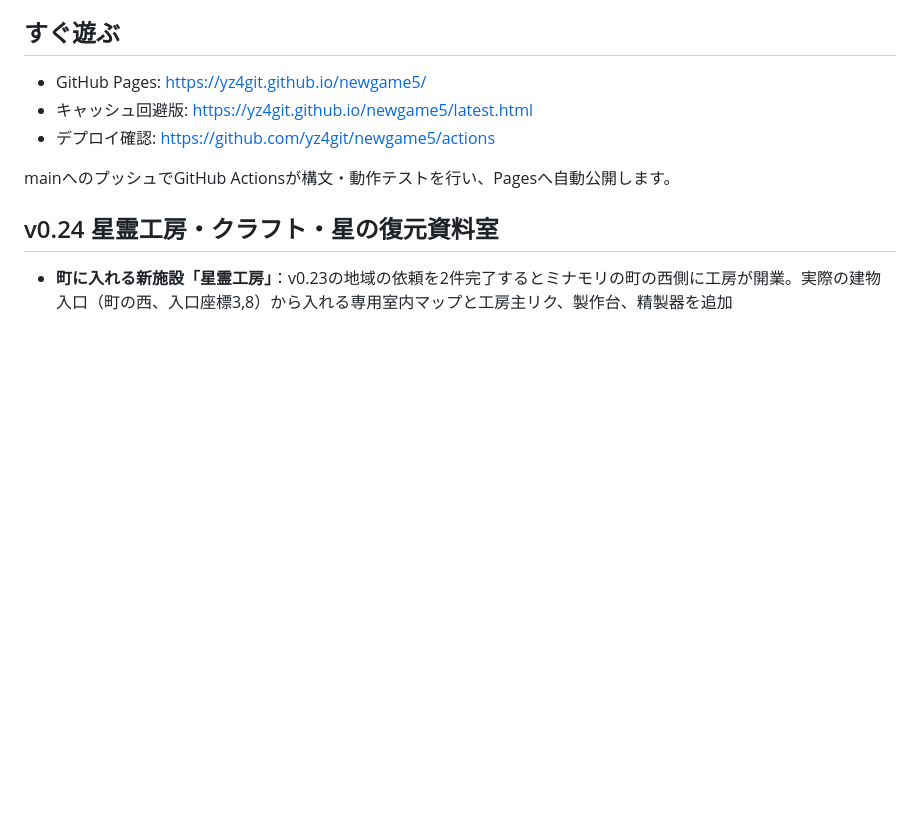
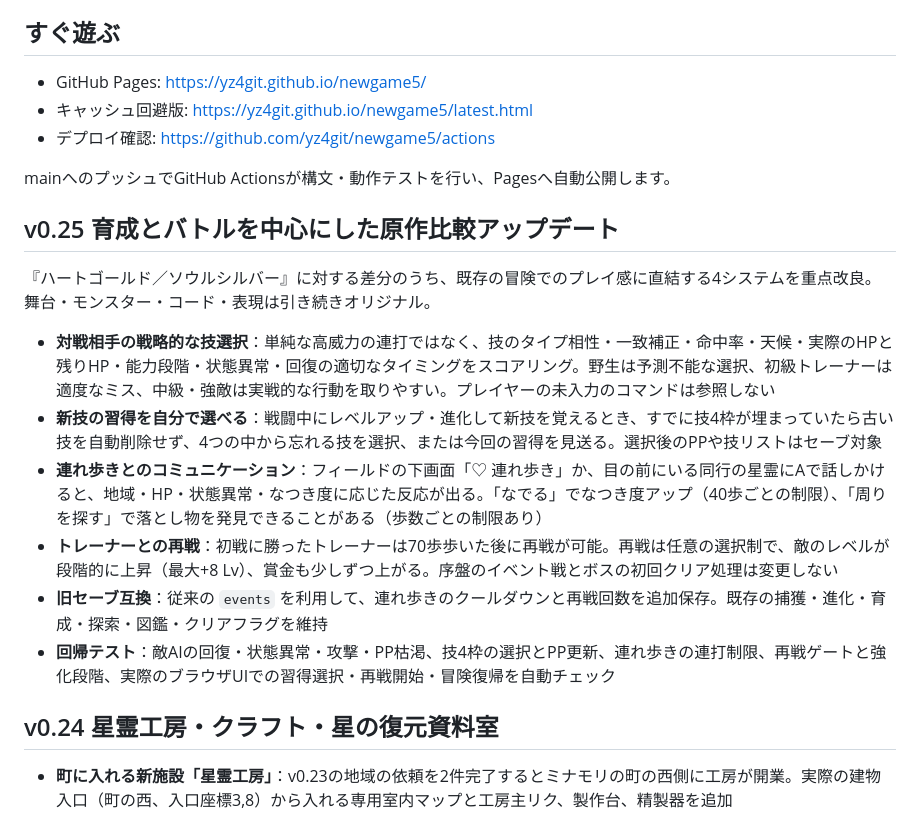
Before and after one commit to yz4git/newgame5, a Markdown page: README.md, the part around the change. GitHub-like rendering; blank space fills up the shorter version.

Commit message:
Document v0.25 battle intelligence, move choice, companion bonding and trainer rematches

```diff
--- a/README.md
+++ b/README.md
@@ -11,6 +11,17 @@
 - デプロイ確認: https://github.com/yz4git/newgame5/actions
 
 mainへのプッシュでGitHub Actionsが構文・動作テストを行い、Pagesへ自動公開します。
+
+## v0.25 育成とバトルを中心にした原作比較アップデート
+
+『ハートゴールド／ソウルシルバー』に対する差分のうち、既存の冒険でのプレイ感に直結する4システムを重点改良。舞台・モンスター・コード・表現は引き続きオリジナル。
+
+- **対戦相手の戦略的な技選択**：単純な高威力の連打ではなく、技のタイプ相性・一致補正・命中率・天候・実際のHPと残りHP・能力段階・状態異常・回復の適切なタイミングをスコアリング。野生は予測不能な選択、初級トレーナーは適度なミス、中級・強敵は実戦的な行動を取りやすい。プレイヤーの未入力のコマンドは参照しない
+- **新技の習得を自分で選べる**：戦闘中にレベルアップ・進化して新技を覚えるとき、すでに技4枠が埋まっていたら古い技を自動削除せず、4つの中から忘れる技を選択、または今回の習得を見送る。選択後のPPや技リストはセーブ対象
+- **連れ歩きとのコミュニケーション**：フィールドの下画面「♡ 連れ歩き」か、目の前にいる同行の星霊にAで話しかけると、地域・HP・状態異常・なつき度に応じた反応が出る。「なでる」でなつき度アップ（40歩ごとの制限）、「周りを探す」で落とし物を発見できることがある（歩数ごとの制限あり）
+- **トレーナーとの再戦**：初戦に勝ったトレーナーは70歩歩いた後に再戦が可能。再戦は任意の選択制で、敵のレベルが段階的に上昇（最大+8 Lv）、賞金も少しずつ上がる。序盤のイベント戦とボスの初回クリア処理は変更しない
+- **旧セーブ互換**：従来の `events` を利用して、連れ歩きのクールダウンと再戦回数を追加保存。既存の捕獲・進化・育成・探索・図鑑・クリアフラグを維持
+- **回帰テスト**：敵AIの回復・状態異常・攻撃・PP枯渇、技4枠の選択とPP更新、連れ歩きの連打制限、再戦ゲートと強化段階、実際のブラウザUIでの習得選択・再戦開始・冒険復帰を自動チェック
 
 ## v0.24 星霊工房・クラフト・星の復元資料室
 
```
